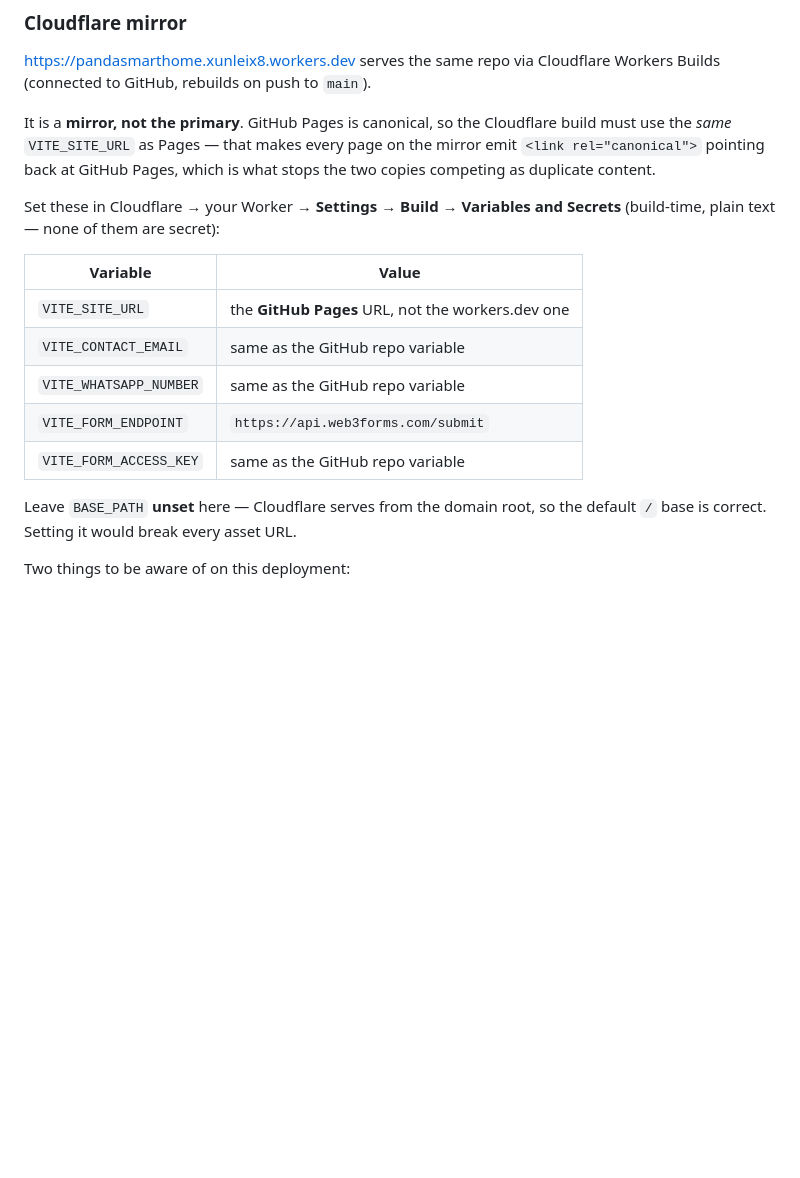
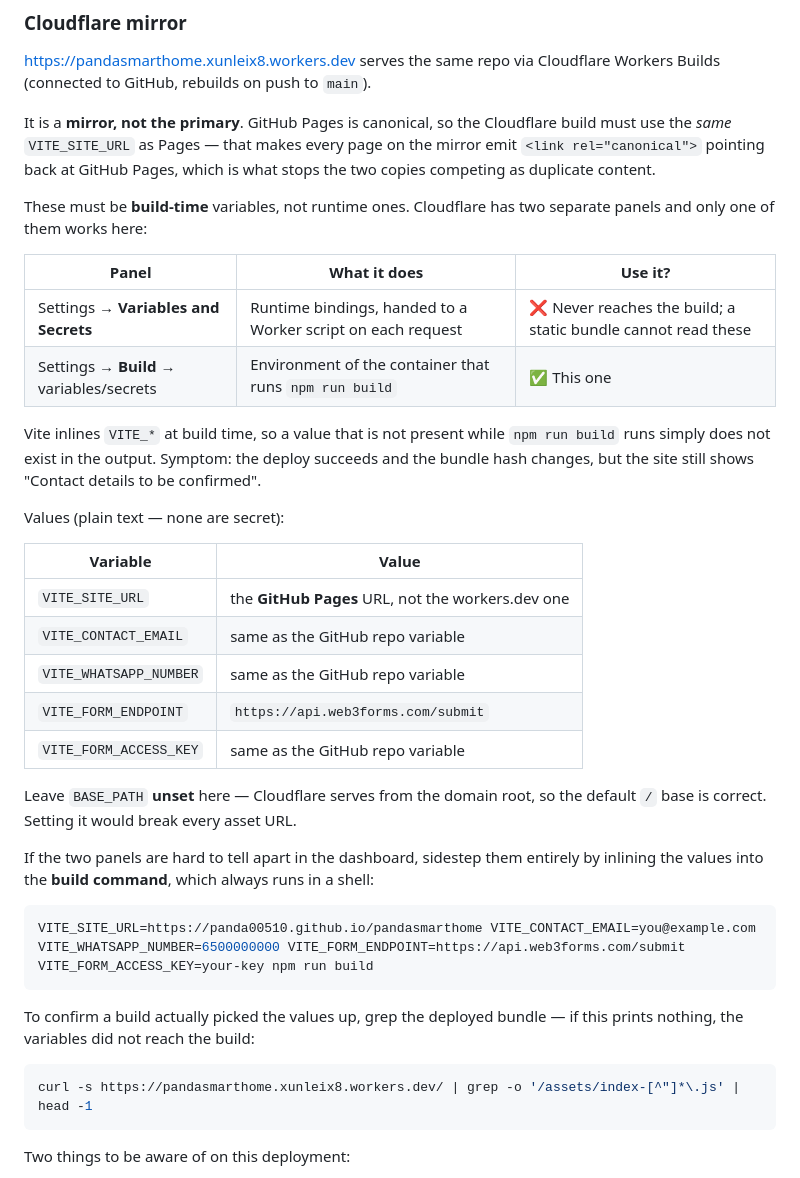
Before and after one commit to panda00510/pandasmarthome, a Markdown page: README.md, the part around the change. Rendered like a GitHub page; blank space fills up the shorter version.

Commit message:
Clarify that the Cloudflare mirror needs build-time, not runtime, variables
Cloudflare exposes two similarly named panels. Runtime Variables and Secrets
are handed to a Worker script per request and never reach the build container,
so Vite cannot inline them — the deploy succeeds and the bundle hash changes
while the site still renders as unconfigured.

Spells out which panel to use, adds a build-command fallback that sidesteps
the ambiguity, and a one-liner to verify a build actually picked the values up.

Co-Authored-By: Claude Opus 5 <noreply@anthropic.com>

````diff
--- a/README.md
+++ b/README.md
@@ -329,8 +329,20 @@ every page on the mirror emit `<link rel="canonical">` pointing back at
 GitHub Pages, which is what stops the two copies competing as duplicate
 content.
 
-Set these in Cloudflare → your Worker → **Settings → Build → Variables and
-Secrets** (build-time, plain text — none of them are secret):
+These must be **build-time** variables, not runtime ones. Cloudflare has two
+separate panels and only one of them works here:
+
+| Panel | What it does | Use it? |
+| --- | --- | --- |
+| Settings → **Variables and Secrets** | Runtime bindings, handed to a Worker script on each request | ❌ Never reaches the build; a static bundle cannot read these |
+| Settings → **Build** → variables/secrets | Environment of the container that runs `npm run build` | ✅ This one |
+
+Vite inlines `VITE_*` at build time, so a value that is not present while
+`npm run build` runs simply does not exist in the output. Symptom: the deploy
+succeeds and the bundle hash changes, but the site still shows "Contact details
+to be confirmed".
+
+Values (plain text — none are secret):
 
 | Variable | Value |
 | --- | --- |
@@ -342,6 +354,21 @@ Secrets** (build-time, plain text — none of them are secret):
 
 Leave `BASE_PATH` **unset** here — Cloudflare serves from the domain root, so
 the default `/` base is correct. Setting it would break every asset URL.
+
+If the two panels are hard to tell apart in the dashboard, sidestep them
+entirely by inlining the values into the **build command**, which always runs
+in a shell:
+
+```bash
+VITE_SITE_URL=https://panda00510.github.io/pandasmarthome VITE_CONTACT_EMAIL=you@example.com VITE_WHATSAPP_NUMBER=6500000000 VITE_FORM_ENDPOINT=https://api.web3forms.com/submit VITE_FORM_ACCESS_KEY=your-key npm run build
+```
+
+To confirm a build actually picked the values up, grep the deployed bundle —
+if this prints nothing, the variables did not reach the build:
+
+```bash
+curl -s https://pandasmarthome.xunleix8.workers.dev/ | grep -o '/assets/index-[^"]*\.js' | head -1
+```
 
 Two things to be aware of on this deployment:
 
````
